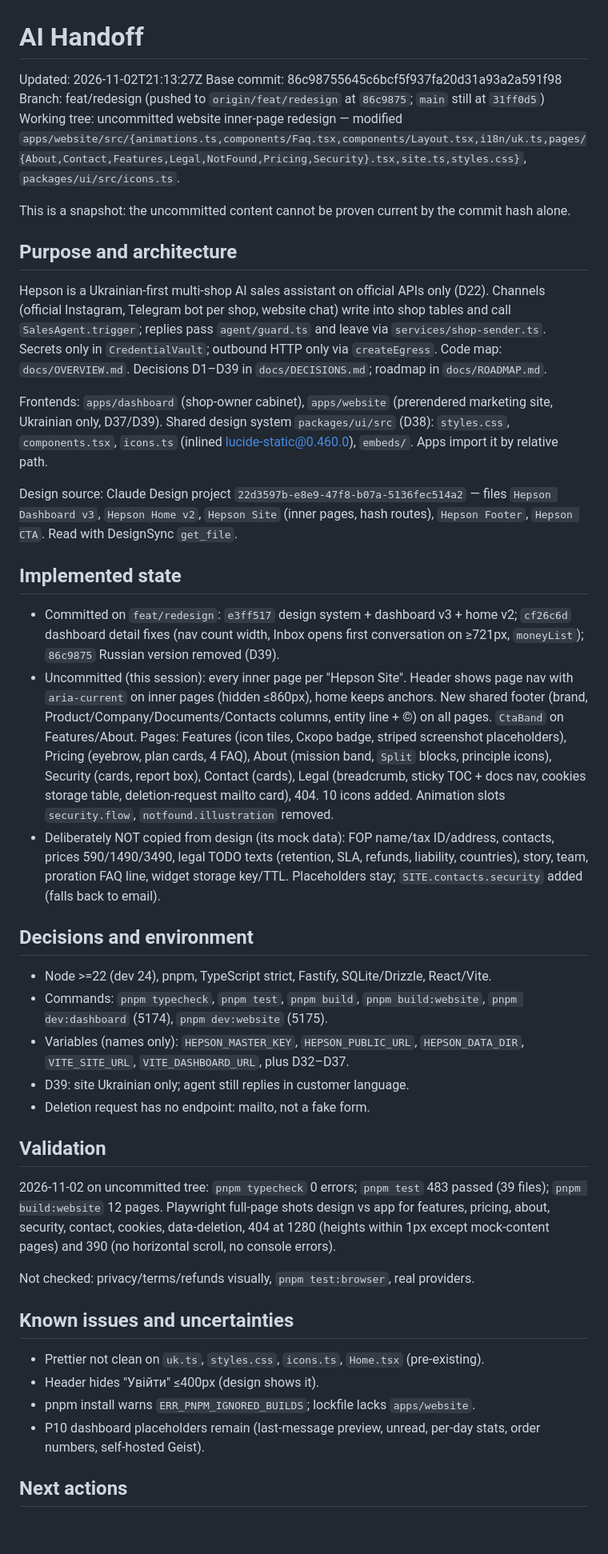
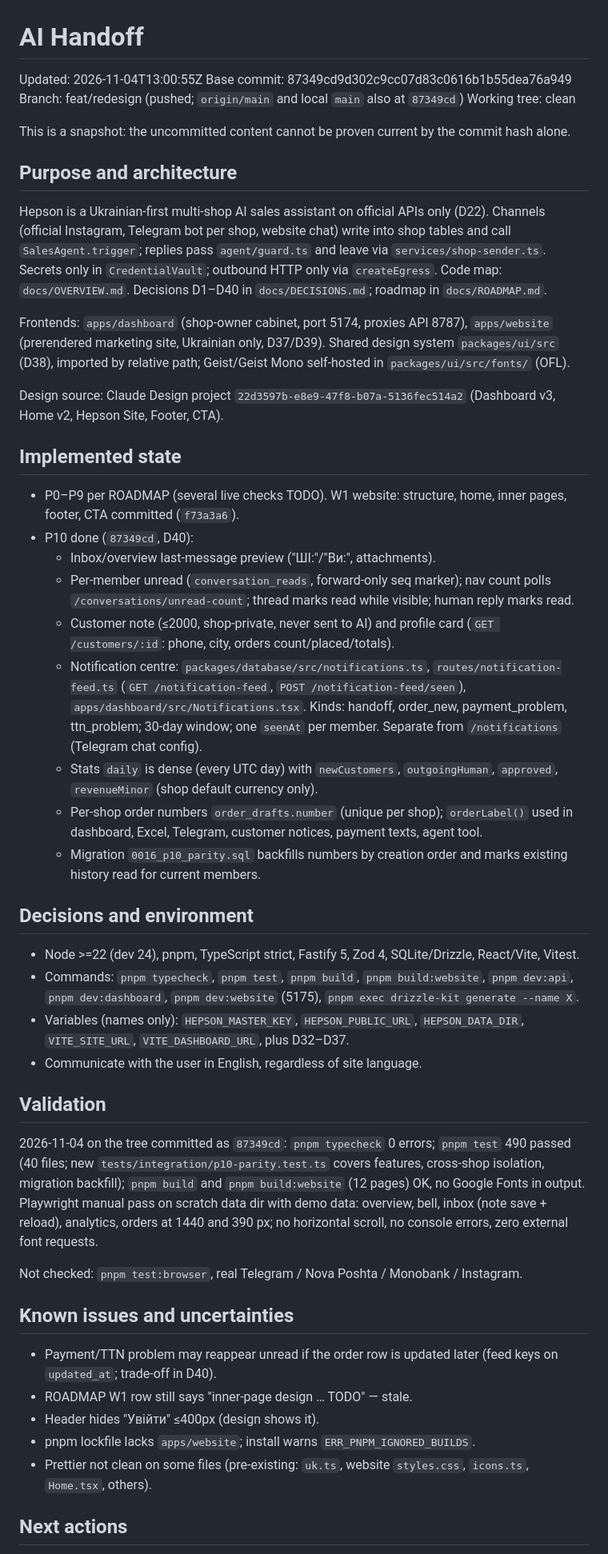
Before and after one commit to lusparkl/Hempson, a Markdown page: docs/AI_HANDOFF.md, the part around one of its changes. Shown at 80% size. Rendered like a GitHub page; blank space fills up the shorter version.

```diff
--- a/docs/AI_HANDOFF.md
+++ b/docs/AI_HANDOFF.md
@@ -1,46 +1,52 @@
 # AI Handoff
 
-Updated: 2026-11-02T21:13:27Z
-Base commit: 86c98755645c6bcf5f937fa20d31a93a2a591f98
-Branch: feat/redesign (pushed to `origin/feat/redesign` at `86c9875`; `main` still at `31ff0d5`)
-Working tree: uncommitted website inner-page redesign — modified `apps/website/src/{animations.ts,components/Faq.tsx,components/Layout.tsx,i18n/uk.ts,pages/{About,Contact,Features,Legal,NotFound,Pricing,Security}.tsx,site.ts,styles.css}`, `packages/ui/src/icons.ts`.
+Updated: 2026-11-04T13:00:55Z
+Base commit: 87349cd9d302c9cc07d83c0616b1b55dea76a949
+Branch: feat/redesign (pushed; `origin/main` and local `main` also at `87349cd`)
+Working tree: clean
 
 This is a snapshot: the uncommitted content cannot be proven current by the commit hash alone.
 
 ## Purpose and architecture
 
-Hepson is a Ukrainian-first multi-shop AI sales assistant on official APIs only (D22). Channels (official Instagram, Telegram bot per shop, website chat) write into shop tables and call `SalesAgent.trigger`; replies pass `agent/guard.ts` and leave via `services/shop-sender.ts`. Secrets only in `CredentialVault`; outbound HTTP only via `createEgress`. Code map: `docs/OVERVIEW.md`. Decisions D1–D39 in `docs/DECISIONS.md`; roadmap in `docs/ROADMAP.md`.
+Hepson is a Ukrainian-first multi-shop AI sales assistant on official APIs only (D22). Channels (official Instagram, Telegram bot per shop, website chat) write into shop tables and call `SalesAgent.trigger`; replies pass `agent/guard.ts` and leave via `services/shop-sender.ts`. Secrets only in `CredentialVault`; outbound HTTP only via `createEgress`. Code map: `docs/OVERVIEW.md`. Decisions D1–D40 in `docs/DECISIONS.md`; roadmap in `docs/ROADMAP.md`.
 
-Frontends: `apps/dashboard` (shop-owner cabinet), `apps/website` (prerendered marketing site, Ukrainian only, D37/D39). Shared design system `packages/ui/src` (D38): `styles.css`, `components.tsx`, `icons.ts` (inlined lucide-static@0.460.0), `embeds/`. Apps import it by relative path.
+Frontends: `apps/dashboard` (shop-owner cabinet, port 5174, proxies API 8787), `apps/website` (prerendered marketing site, Ukrainian only, D37/D39). Shared design system `packages/ui/src` (D38), imported by relative path; Geist/Geist Mono self-hosted in `packages/ui/src/fonts/` (OFL).
 
-Design source: Claude Design project `22d3597b-e8e9-47f8-b07a-5136fec514a2` — files `Hepson Dashboard v3`, `Hepson Home v2`, `Hepson Site` (inner pages, hash routes), `Hepson Footer`, `Hepson CTA`. Read with DesignSync `get_file`.
+Design source: Claude Design project `22d3597b-e8e9-47f8-b07a-5136fec514a2` (Dashboard v3, Home v2, Hepson Site, Footer, CTA).
 
 ## Implemented state
 
-- Committed on `feat/redesign`: `e3ff517` design system + dashboard v3 + home v2; `cf26c6d` dashboard detail fixes (nav count width, Inbox opens first conversation on ≥721px, `moneyList`); `86c9875` Russian version removed (D39).
-- Uncommitted (this session): every inner page per "Hepson Site". Header shows page nav with `aria-current` on inner pages (hidden ≤860px), home keeps anchors. New shared footer (brand, Product/Company/Documents/Contacts columns, entity line + ©) on all pages. `CtaBand` on Features/About. Pages: Features (icon tiles, Скоро badge, striped screenshot placeholders), Pricing (eyebrow, plan cards, 4 FAQ), About (mission band, `Split` blocks, principle icons), Security (cards, report box), Contact (cards), Legal (breadcrumb, sticky TOC + docs nav, cookies storage table, deletion-request mailto card), 404. 10 icons added. Animation slots `security.flow`, `notfound.illustration` removed.
-- Deliberately NOT copied from design (its mock data): FOP name/tax ID/address, contacts, prices 590/1490/3490, legal TODO texts (retention, SLA, refunds, liability, countries), story, team, proration FAQ line, widget storage key/TTL. Placeholders stay; `SITE.contacts.security` added (falls back to email).
+- P0–P9 per ROADMAP (several live checks TODO). W1 website: structure, home, inner pages, footer, CTA committed (`f73a3a6`).
+- P10 done (`87349cd`, D40):
+  - Inbox/overview last-message preview ("ШІ:"/"Ви:", attachments).
+  - Per-member unread (`conversation_reads`, forward-only seq marker); nav count polls `/conversations/unread-count`; thread marks read while visible; human reply marks read.
+  - Customer note (≤2000, shop-private, never sent to AI) and profile card (`GET /customers/:id`: phone, city, orders count/placed/totals).
+  - Notification centre: `packages/database/src/notifications.ts`, `routes/notification-feed.ts` (`GET /notification-feed`, `POST /notification-feed/seen`), `apps/dashboard/src/Notifications.tsx`. Kinds: handoff, order_new, payment_problem, ttn_problem; 30-day window; one `seenAt` per member. Separate from `/notifications` (Telegram chat config).
+  - Stats `daily` is dense (every UTC day) with `newCustomers`, `outgoingHuman`, `approved`, `revenueMinor` (shop default currency only).
+  - Per-shop order numbers `order_drafts.number` (unique per shop); `orderLabel()` used in dashboard, Excel, Telegram, customer notices, payment texts, agent tool.
+  - Migration `0016_p10_parity.sql` backfills numbers by creation order and marks existing history read for current members.
 
 ## Decisions and environment
 
-- Node >=22 (dev 24), pnpm, TypeScript strict, Fastify, SQLite/Drizzle, React/Vite.
-- Commands: `pnpm typecheck`, `pnpm test`, `pnpm build`, `pnpm build:website`, `pnpm dev:dashboard` (5174), `pnpm dev:website` (5175).
+- Node >=22 (dev 24), pnpm, TypeScript strict, Fastify 5, Zod 4, SQLite/Drizzle, React/Vite, Vitest.
+- Commands: `pnpm typecheck`, `pnpm test`, `pnpm build`, `pnpm build:website`, `pnpm dev:api`, `pnpm dev:dashboard`, `pnpm dev:website` (5175), `pnpm exec drizzle-kit generate --name X`.
 - Variables (names only): `HEPSON_MASTER_KEY`, `HEPSON_PUBLIC_URL`, `HEPSON_DATA_DIR`, `VITE_SITE_URL`, `VITE_DASHBOARD_URL`, plus D32–D37.
-- D39: site Ukrainian only; agent still replies in customer language.
-- Deletion request has no endpoint: mailto, not a fake form.
+- Communicate with the user in English, regardless of site language.
 
 ## Validation
 
-2026-11-02 on uncommitted tree: `pnpm typecheck` 0 errors; `pnpm test` 483 passed (39 files); `pnpm build:website` 12 pages. Playwright full-page shots design vs app for features, pricing, about, security, contact, cookies, data-deletion, 404 at 1280 (heights within 1px except mock-content pages) and 390 (no horizontal scroll, no console errors).
+2026-11-04 on the tree committed as `87349cd`: `pnpm typecheck` 0 errors; `pnpm test` 490 passed (40 files; new `tests/integration/p10-parity.test.ts` covers features, cross-shop isolation, migration backfill); `pnpm build` and `pnpm build:website` (12 pages) OK, no Google Fonts in output. Playwright manual pass on scratch data dir with demo data: overview, bell, inbox (note save + reload), analytics, orders at 1440 and 390 px; no horizontal scroll, no console errors, zero external font requests.
 
-Not checked: privacy/terms/refunds visually, `pnpm test:browser`, real providers.
+Not checked: `pnpm test:browser`, real Telegram / Nova Poshta / Monobank / Instagram.
 
 ## Known issues and uncertainties
 
-- Prettier not clean on `uk.ts`, `styles.css`, `icons.ts`, `Home.tsx` (pre-existing).
+- Payment/TTN problem may reappear unread if the order row is updated later (feed keys on `updated_at`; trade-off in D40).
+- ROADMAP W1 row still says "inner-page design … TODO" — stale.
 - Header hides "Увійти" ≤400px (design shows it).
-- pnpm install warns `ERR_PNPM_IGNORED_BUILDS`; lockfile lacks `apps/website`.
-- P10 dashboard placeholders remain (last-message preview, unread, per-day stats, order numbers, self-hosted Geist).
+- pnpm lockfile lacks `apps/website`; install warns `ERR_PNPM_IGNORED_BUILDS`.
+- Prettier not clean on some files (pre-existing: `uk.ts`, website `styles.css`, `icons.ts`, `Home.tsx`, others).
 
 ## Next actions
 
```
Also changed, not shown: other parts of docs/AI_HANDOFF.md (+5 -4 lines), docs/INVENTORY.md (added, +406 -0 lines), docs/ROADMAP.md (+3 -2 lines).
